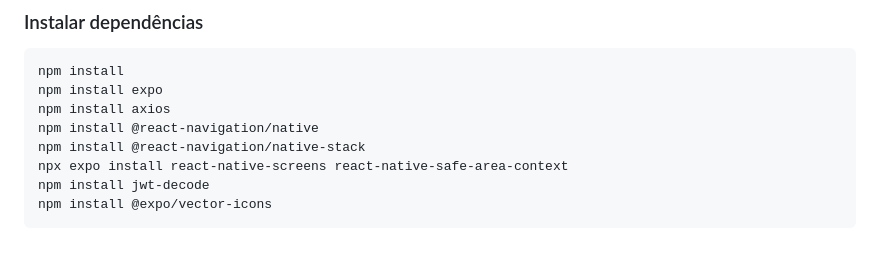
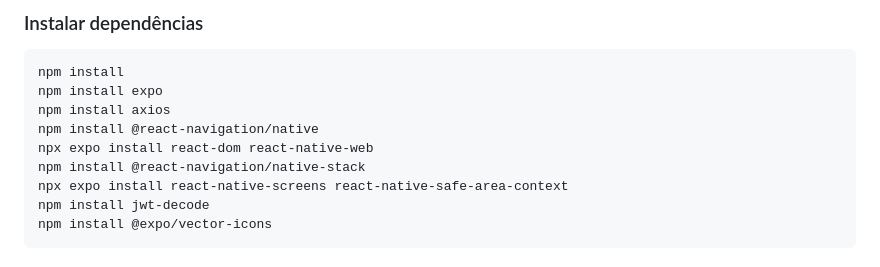
Before and after one commit to pygaudiello/Blog-Educacional-Fase-4-FIAP, a Markdown page: README.md, the part around the change. GitHub-like rendering.

```diff
--- a/README.md
+++ b/README.md
@@ -109,6 +109,7 @@ npm install
 npm install expo
 npm install axios
 npm install @react-navigation/native
+npx expo install react-dom react-native-web
 npm install @react-navigation/native-stack
 npx expo install react-native-screens react-native-safe-area-context
 npm install jwt-decode
```
